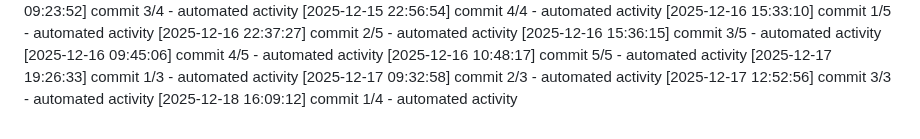
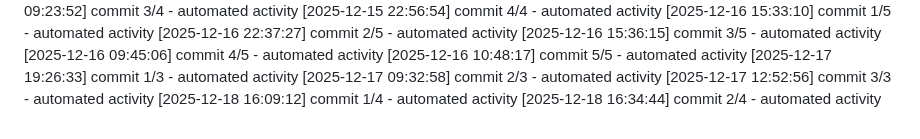
Before and after one commit to Aditya1787/Jibble-main, a Markdown page: logs/activity.md, the part around the change. Drawn GitHub-style.

```diff
--- a/logs/activity.md
+++ b/logs/activity.md
@@ -481,3 +481,4 @@
 [2025-12-17 09:32:58] commit 2/3 - automated activity
 [2025-12-17 12:52:56] commit 3/3 - automated activity
 [2025-12-18 16:09:12] commit 1/4 - automated activity
+[2025-12-18 16:34:44] commit 2/4 - automated activity
```
